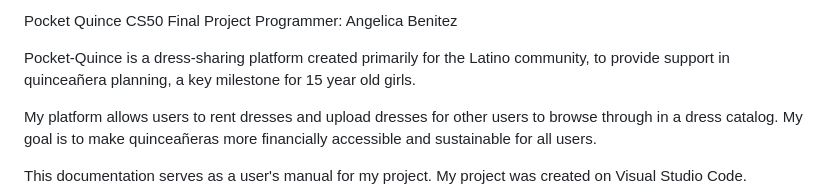
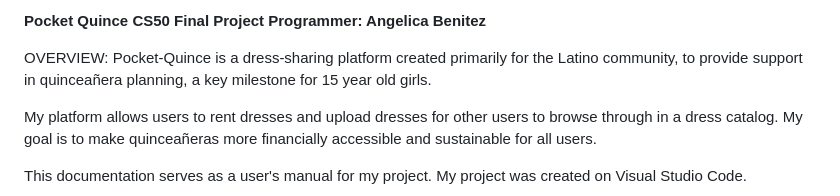
Before and after one commit to angelicabz81/gettingStarted, a Markdown page: README.md, the part around the change. Rendered like a GitHub page.

Commit message:
design md overview

```diff
--- a/README.md
+++ b/README.md
@@ -1,7 +1,9 @@
-Pocket Quince
-CS50 Final Project
-Programmer: Angelica Benitez
+**Pocket Quince**
+**CS50 Final Project**
+**Programmer: Angelica Benitez**
 
+
+OVERVIEW:
 Pocket-Quince is a dress-sharing platform created primarily for the Latino community, to provide support in quinceañera planning, a key milestone for 15 year old girls.
 
 My platform allows users to rent dresses and upload dresses for other users to browse through in a dress catalog. My goal is to make quinceañeras more financially accessible and sustainable for all users.
```
Also changed, not shown: DESIGN.md (+44 -0 lines).
